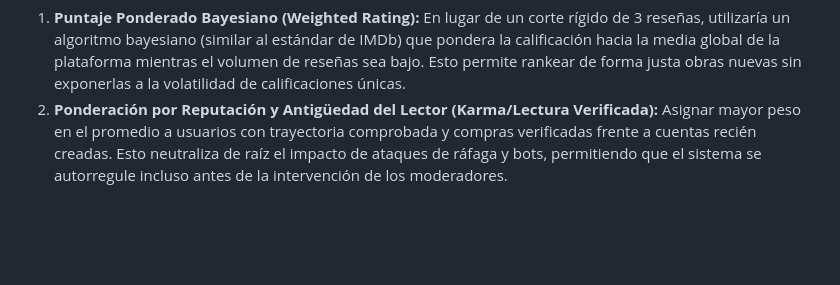
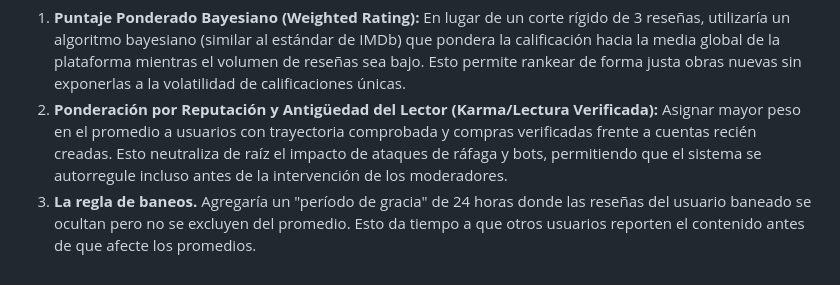
Before and after one commit to MatiAlevMe/bibliotk-reviews, a Markdown page: PRODUCTO.md, the part around one of its changes. GitHub-like rendering; blank space fills up the shorter version.

Commit message:
docs: enhance PRODUCTO.md with additional decisions and clarifications on moderation and review processes

```diff
--- a/PRODUCTO.md
+++ b/PRODUCTO.md
@@ -61,3 +68,4 @@ Si Bibliotk evolucionara hacia un producto de millones de usuarios en producció
 
 1. **Puntaje Ponderado Bayesiano (Weighted Rating):** En lugar de un corte rígido de 3 reseñas, utilizaría un algoritmo bayesiano (similar al estándar de IMDb) que pondera la calificación hacia la media global de la plataforma mientras el volumen de reseñas sea bajo. Esto permite rankear de forma justa obras nuevas sin exponerlas a la volatilidad de calificaciones únicas.
 2. **Ponderación por Reputación y Antigüedad del Lector (Karma/Lectura Verificada):** Asignar mayor peso en el promedio a usuarios con trayectoria comprobada y compras verificadas frente a cuentas recién creadas. Esto neutraliza de raíz el impacto de ataques de ráfaga y bots, permitiendo que el sistema se autorregule incluso antes de la intervención de los moderadores.
+3. **La regla de baneos.** Agregaría un "período de gracia" de 24 horas donde las reseñas del usuario baneado se ocultan pero no se excluyen del promedio. Esto da tiempo a que otros usuarios reporten el contenido antes de que afecte los promedios.
```
Also changed, not shown: other parts of PRODUCTO.md (+7 -0 lines).
